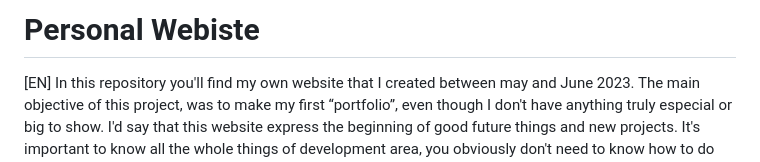
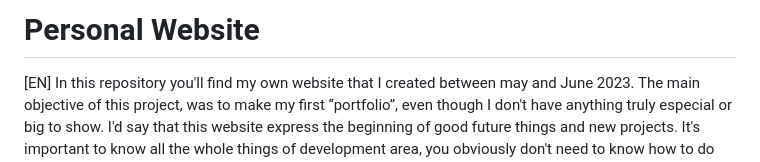
Before and after one commit to joaosavioli06/joaosavioli06.github.io, a Markdown page: README.md, the part around the change. Rendered like a GitHub page.

Commit message:
Correcting the title

```diff
--- a/README.md
+++ b/README.md
@@ -1,4 +1,4 @@
-# Personal Webiste
+# Personal Website
 
 [EN] In this repository you'll find my own website that I created between may and June 2023. The main objective of this project, was to make my first “portfolio”, even though I don't have anything truly especial or big to show. I'd say that this website express the beginning of good future things and new projects. It's important to know all the whole things of development area, you obviously don't need to know how to do everything, that's my case.
 
```
